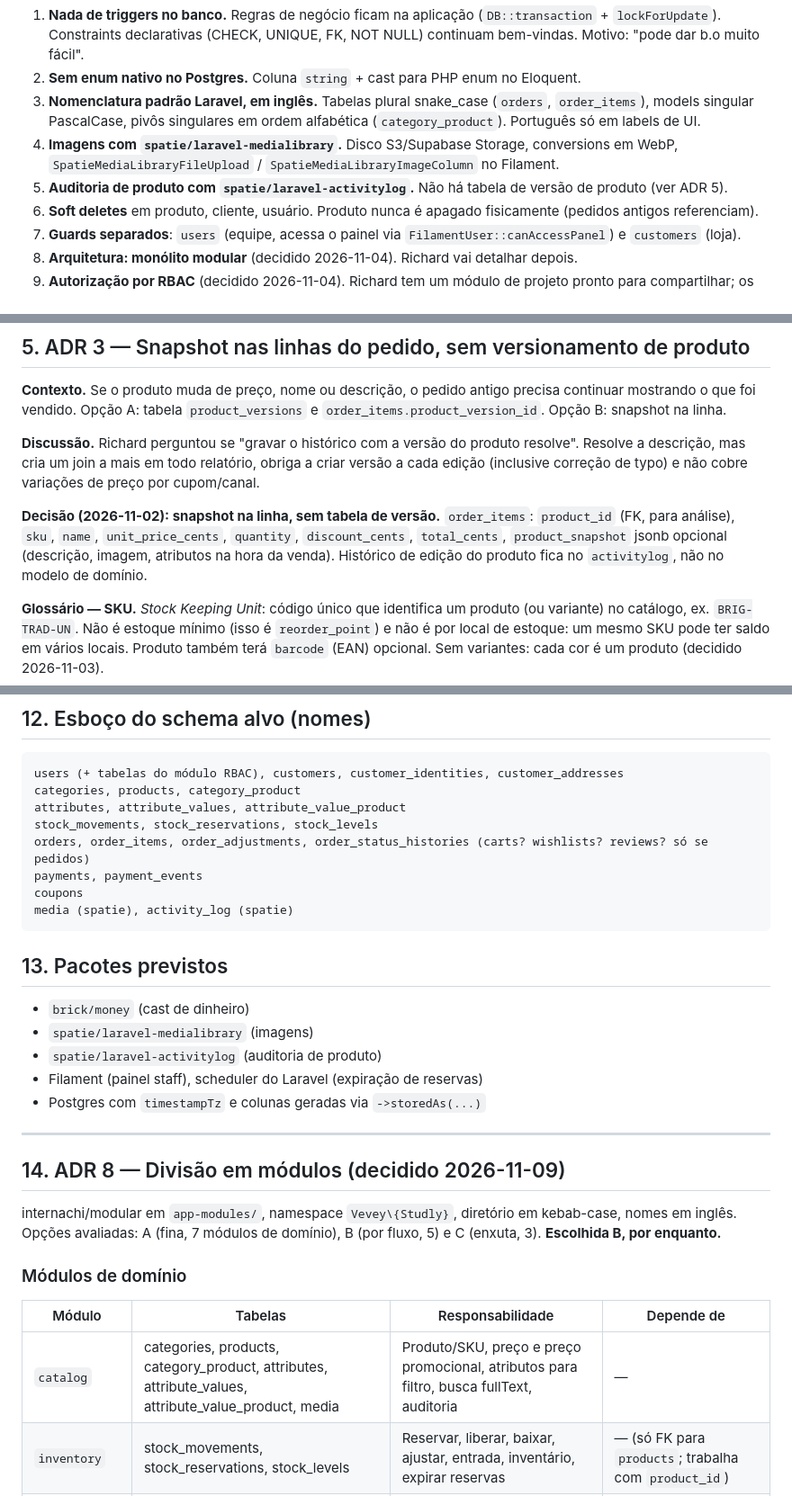
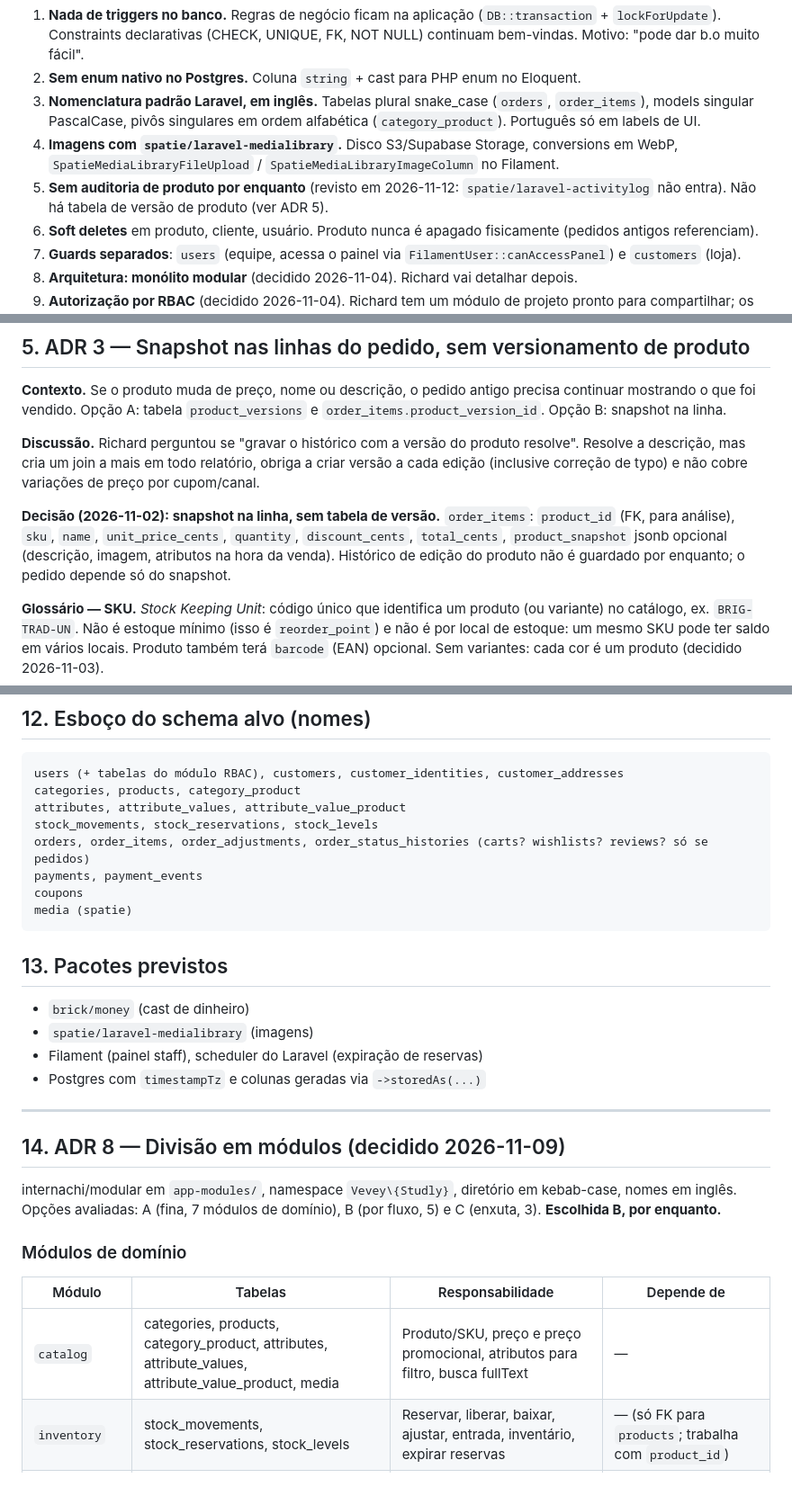
Before and after one commit to nathocosta/vevey, a Markdown page: docs/MODELAGEM_LARAVEL_ADR.md, 3 parts joined by grey strips. Shown at 90% size. Rendered like a GitHub page.

Commit message:
docs: registrar no ADR que a activitylog nao entra

````diff
--- a/docs/MODELAGEM_LARAVEL_ADR.md
+++ b/docs/MODELAGEM_LARAVEL_ADR.md
@@ -46,7 +46,7 @@ Regras transversais, todas decididas em 2026-11-02:
    models singular PascalCase, pivôs singulares em ordem alfabética (`category_product`). Português só em labels de UI.
 4. **Imagens com `spatie/laravel-medialibrary`.** Disco S3/Supabase Storage, conversions em WebP,
    `SpatieMediaLibraryFileUpload` / `SpatieMediaLibraryImageColumn` no Filament.
-5. **Auditoria de produto com `spatie/laravel-activitylog`.** Não há tabela de versão de produto (ver ADR 5).
+5. **Sem auditoria de produto por enquanto** (revisto em 2026-11-12: `spatie/laravel-activitylog` não entra). Não há tabela de versão de produto (ver ADR 5).
 6. **Soft deletes** em produto, cliente, usuário. Produto nunca é apagado fisicamente (pedidos antigos referenciam).
 7. **Guards separados**: `users` (equipe, acessa o painel via `FilamentUser::canAccessPanel`) e `customers` (loja).
 8. **Arquitetura: monólito modular** (decidido 2026-11-04). Richard vai detalhar depois.
@@ -194,7 +194,7 @@ não cobre variações de preço por cupom/canal.
 **Decisão (2026-11-02): snapshot na linha, sem tabela de versão.**
 `order_items`: `product_id` (FK, para análise), `sku`, `name`, `unit_price_cents`, `quantity`, `discount_cents`,
 `total_cents`, `product_snapshot` jsonb opcional (descrição, imagem, atributos na hora da venda).
-Histórico de edição do produto fica no `activitylog`, não no modelo de domínio.
+Histórico de edição do produto não é guardado por enquanto; o pedido depende só do snapshot.
 
 **Glossário — SKU.** *Stock Keeping Unit*: código único que identifica um produto (ou variante) no catálogo,
 ex. `BRIG-TRAD-UN`. Não é estoque mínimo (isso é `reorder_point`) e não é por local de estoque: um mesmo SKU
@@ -424,14 +424,13 @@ stock_movements, stock_reservations, stock_levels
 orders, order_items, order_adjustments, order_status_histories (carts? wishlists? reviews? só se pedidos)
 payments, payment_events
 coupons
-media (spatie), activity_log (spatie)
+media (spatie)
 ```
 
 ## 13. Pacotes previstos
 
 - `brick/money` (cast de dinheiro)
 - `spatie/laravel-medialibrary` (imagens)
-- `spatie/laravel-activitylog` (auditoria de produto)
 - Filament (painel staff), scheduler do Laravel (expiração de reservas)
 - Postgres com `timestampTz` e colunas geradas via `->storedAs(...)`
 
@@ -446,7 +445,7 @@ Opções avaliadas: A (fina, 7 módulos de domínio), B (por fluxo, 5) e C (enxu
 
 | Módulo | Tabelas | Responsabilidade | Depende de |
 |---|---|---|---|
-| `catalog` | categories, products, category_product, attributes, attribute_values, attribute_value_product, media | Produto/SKU, preço e preço promocional, atributos para filtro, busca fullText, auditoria | — |
+| `catalog` | categories, products, category_product, attributes, attribute_values, attribute_value_product, media | Produto/SKU, preço e preço promocional, atributos para filtro, busca fullText | — |
 | `inventory` | stock_movements, stock_reservations, stock_levels | Reservar, liberar, baixar, ajustar, entrada, inventário, expirar reservas | — (só FK para `products`; trabalha com `product_id`) |
 | `customers` | customers, customer_identities, customer_addresses | Model `Customer` autenticável (guard `customers`), contatos, endereços | — |
 | `orders` | orders, order_items, order_adjustments, order_status_histories, coupons | Serviço único de criação de pedido (web, pos, whatsapp), status, snapshots, cupom, desconto Pix, frete e rastreio (frete sem cálculo por enquanto, ver abaixo) | catalog, inventory, customers, payments |
````
